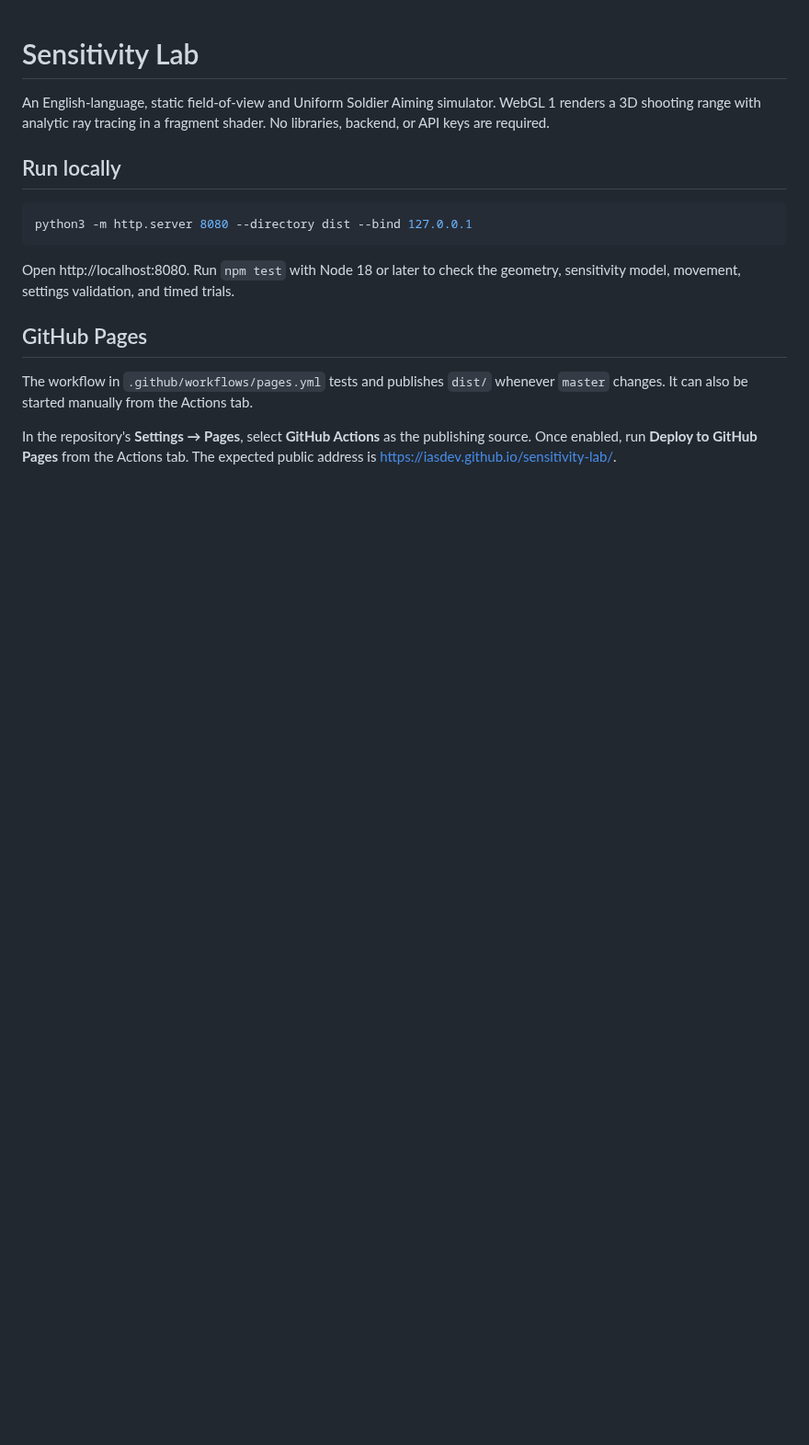
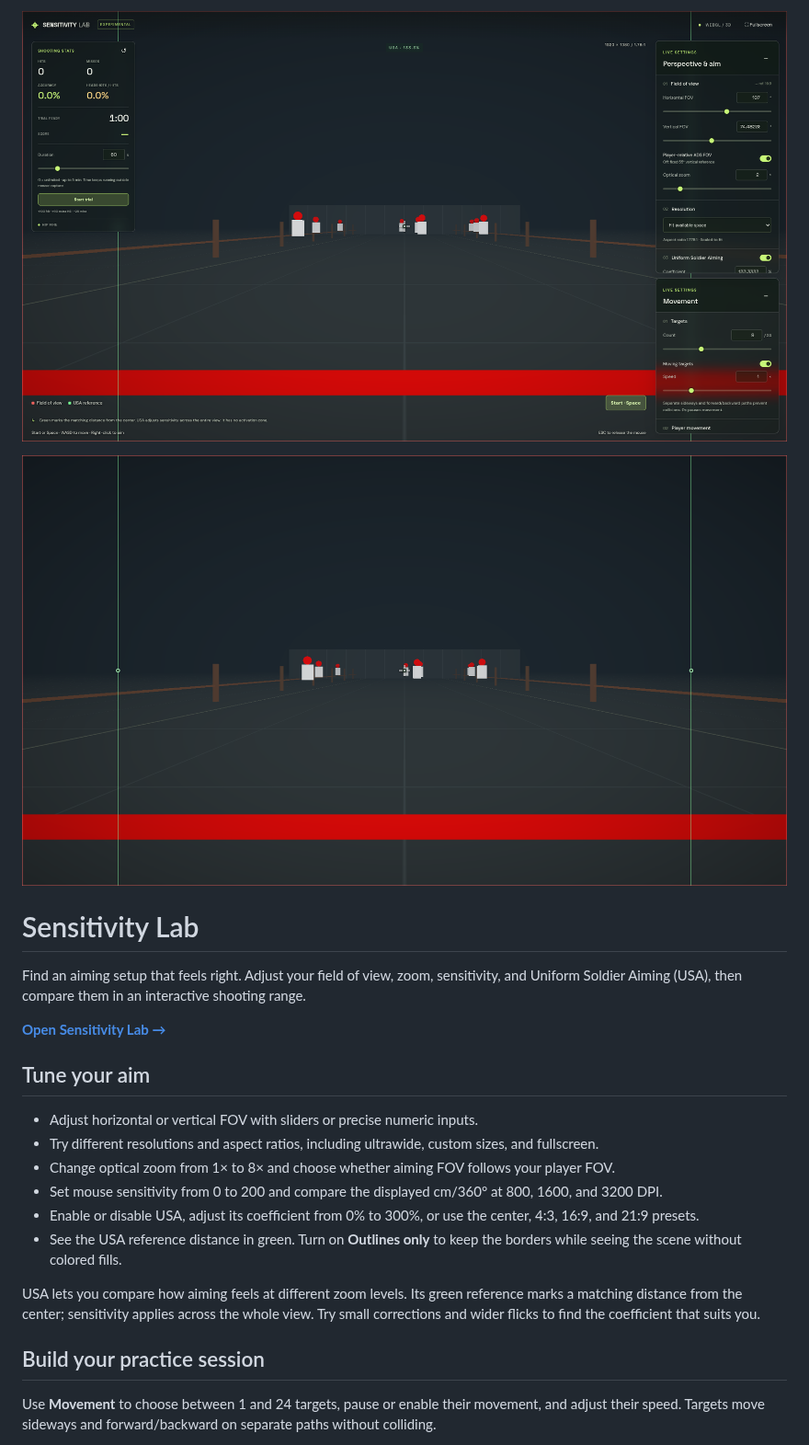
Before and after one commit to iasdev/sensitivity-lab, a Markdown page: README.md, the part around one of its changes. Shown at 92% size. Rendered like a GitHub page; pictures changed too: docs/images/scene-with-menus.png (added), docs/images/scene-without-menus.png (added); blank space fills up the shorter version.

Commit message:
Introduce Sensitivity Lab with screenshots and a functional user guide

````diff
--- a/README.md
+++ b/README.md
@@ -1,18 +1,25 @@
+![Shooting range with the statistics, Perspective & aim, and Movement menus](docs/images/scene-with-menus.png)
+
+![Unobstructed shooting range with white bodies, red heads, and the red firing line](docs/images/scene-without-menus.png)
+
 # Sensitivity Lab
 
-An English-language, static field-of-view and Uniform Soldier Aiming simulator. WebGL 1 renders a 3D shooting range with analytic ray tracing in a fragment shader. No libraries, backend, or API keys are required.
+Find an aiming setup that feels right. Adjust your field of view, zoom, sensitivity, and Uniform Soldier Aiming (USA), then compare them in an interactive shooting range.
 
-## Run locally
+**[Open Sensitivity Lab →](https://iasdev.github.io/sensitivity-lab/)**
 
-```sh
-python3 -m http.server 8080 --directory dist --bind 127.0.0.1
-```
+## Tune your aim
 
-Open http://localhost:8080. Run `npm test` with Node 18 or later to check the geometry, sensitivity model, movement, settings validation, and timed trials.
+- Adjust horizontal or vertical FOV with sliders or precise numeric inputs.
+- Try different resolutions and aspect ratios, including ultrawide, custom sizes, and fullscreen.
+- Change optical zoom from 1× to 8× and choose whether aiming FOV follows your player FOV.
+- Set mouse sensitivity from 0 to 200 and compare the displayed cm/360° at 800, 1600, and 3200 DPI.
+- Enable or disable USA, adjust its coefficient from 0% to 300%, or use the center, 4:3, 16:9, and 21:9 presets.
+- See the USA reference distance in green. Turn on **Outlines only** to keep the borders while seeing the scene without colored fills.
 
-## GitHub Pages
+USA lets you compare how aiming feels at different zoom levels. Its green reference marks a matching distance from the center; sensitivity applies across the whole view. Try small corrections and wider flicks to find the coefficient that suits you.
 
-The workflow in `.github/workflows/pages.yml` tests and publishes `dist/` whenever `master` changes. It can also be started manually from the Actions tab.
+## Build your practice session
 
-In the repository's **Settings → Pages**, select **GitHub Actions** as the publishing source. Once enabled, run **Deploy to GitHub Pages** from the Actions tab. The expected public address is https://iasdev.github.io/sensitivity-lab/.
+Use **Movement** to choose between 1 and 24 targets, pause or enable their movement, and adjust their speed. Targets move sideways and forward/backward on separate paths without colliding.
 
````
Also changed, not shown: other parts of README.md (+31 -60 lines).
